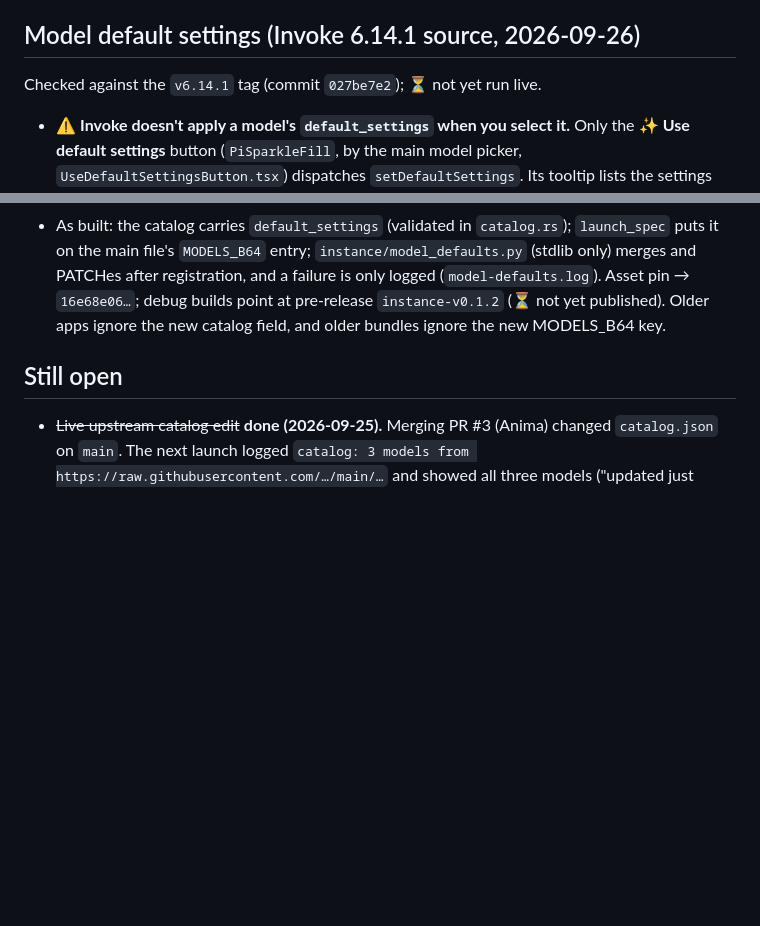
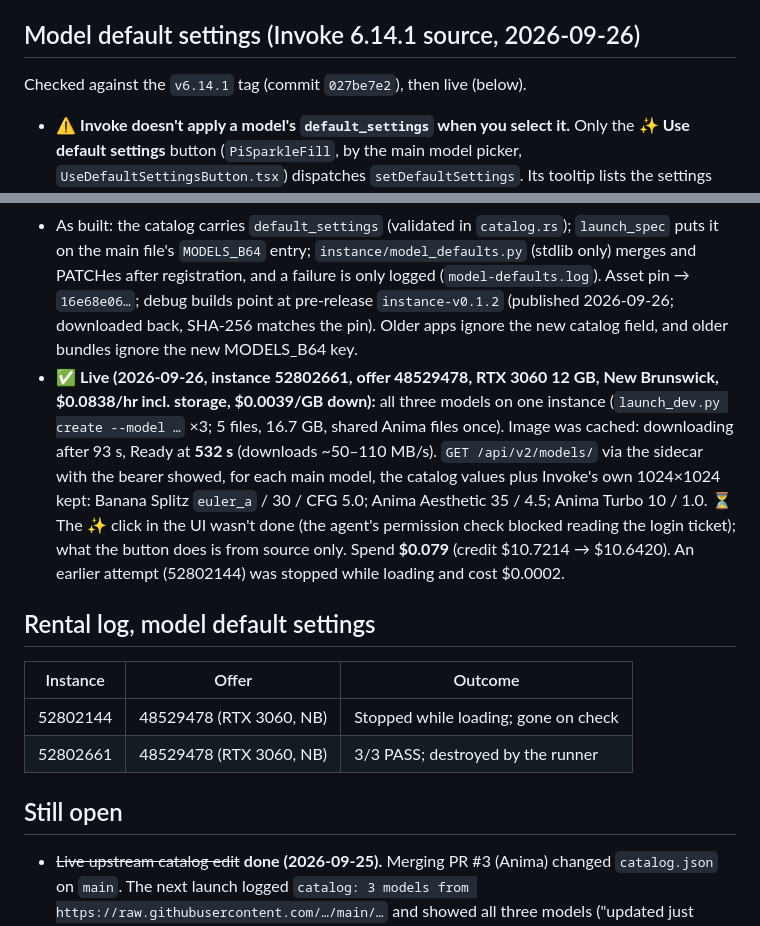
Before and after one commit to ljohnsoncpu/SlopTweak, a Markdown page: docs/findings.md, 2 parts joined by grey strips. GitHub-like rendering; blank space fills up the shorter version.

Commit message:
findings: live check of model default settings
All three catalog models on one RTX 3060 instance: Invoke saved the
catalog values and kept its own 1024x1024. The UI button click is not
yet checked live. Spend $0.079.

Co-Authored-By: Claude Opus 5.5 <noreply@anthropic.com>

```diff
--- a/docs/findings.md
+++ b/docs/findings.md
@@ -839,7 +839,7 @@ Lesson for releasing: don't press Start on a draft build (already in
 
 ## Model default settings (Invoke 6.14.1 source, 2026-09-26)
 
-Checked against the `v6.14.1` tag (commit `027be7e2`); ⏳ not yet run live.
+Checked against the `v6.14.1` tag (commit `027be7e2`), then live (below).
 
 - ⚠️ **Invoke doesn't apply a model's `default_settings` when you select
   it.** Only the ✨ **Use default settings** button (`PiSparkleFill`, by the
@@ -882,8 +882,27 @@ Checked against the `v6.14.1` tag (commit `027be7e2`); ⏳ not yet run live.
   `instance/model_defaults.py` (stdlib only) merges and PATCHes after
   registration, and a failure is only logged (`model-defaults.log`). Asset pin
   → `16e68e06…`; debug builds point at pre-release `instance-v0.1.2`
-  (⏳ not yet published). Older apps ignore the new catalog field, and older
+  (published 2026-09-26; downloaded back, SHA-256 matches the pin). Older apps ignore the new catalog field, and older
   bundles ignore the new MODELS_B64 key.
+- ✅ **Live (2026-09-26, instance 52802661, offer 48529478, RTX 3060 12 GB,
+  New Brunswick, $0.0838/hr incl. storage, $0.0039/GB down):** all three
+  models on one instance (`launch_dev.py create --model …` ×3; 5 files,
+  16.7 GB, shared Anima files once). Image was cached: downloading after
+  93 s, Ready at **532 s** (downloads ~50–110 MB/s). `GET /api/v2/models/`
+  via the sidecar with the bearer showed, for each main model, the catalog
+  values plus Invoke's own 1024×1024 kept: Banana Splitz `euler_a` / 30 /
+  CFG 5.0; Anima Aesthetic 35 / 4.5; Anima Turbo 10 / 1.0. ⏳ The ✨ click in
+  the UI wasn't done (the agent's permission check blocked reading the login
+  ticket); what the button does is from source only. Spend **$0.079**
+  (credit $10.7214 → $10.6420). An earlier attempt (52802144) was stopped
+  while loading and cost $0.0002.
+
+## Rental log, model default settings
+
+| Instance | Offer | Outcome |
+| --- | --- | --- |
+| 52802144 | 48529478 (RTX 3060, NB) | Stopped while loading; gone on check |
+| 52802661 | 48529478 (RTX 3060, NB) | 3/3 PASS; destroyed by the runner |
 
 ## Still open
 
```
